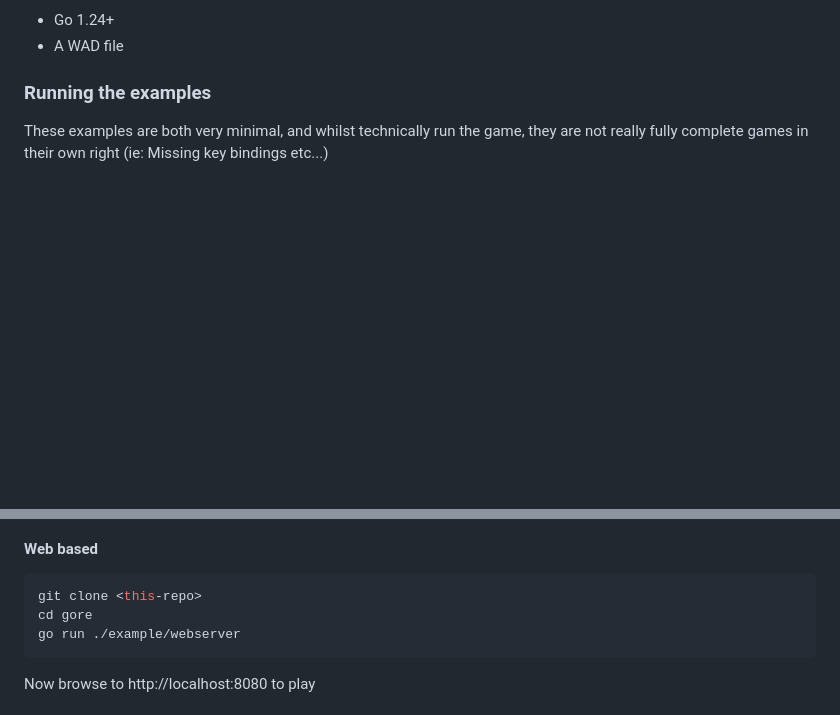
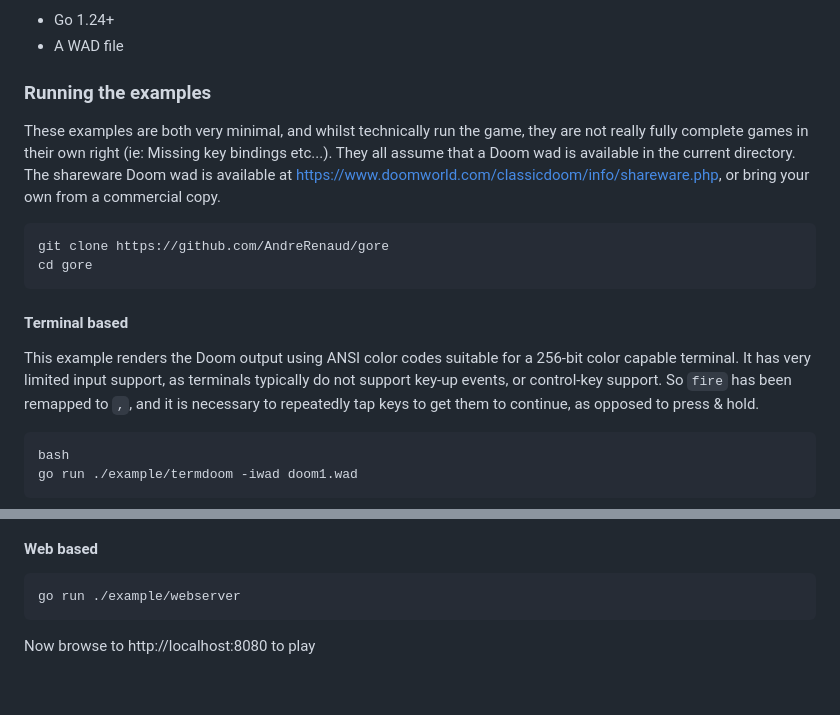
Before and after one commit to abdullahimubarak935-creator/gore, a Markdown page: README.md, 2 parts joined by grey strips. Drawn GitHub-style; blank space fills up the shorter version.

````diff
--- a/README.md
+++ b/README.md
@@ -33,4 +33,17 @@ The original C code was converted to Go using (modernc.org/ccgo/v4), by cznic (h
 - A WAD file
 
 ### Running the examples
-These examples are both very minimal, and whilst technically run the game, they are not really fully complete games in their own right (ie: Missing key bindings etc...)
+These examples are both very minimal, and whilst technically run the game, they are not really fully complete games in their own right (ie: Missing key bindings etc...). They all assume that a Doom wad is available in the current directory. The shareware Doom wad is available at https://www.doomworld.com/classicdoom/info/shareware.php, or bring your own from a commercial copy.
+
+```bash
+git clone https://github.com/AndreRenaud/gore
+cd gore
+```
+
+#### Terminal based
+This example renders the Doom output using ANSI color codes suitable for a 256-bit color capable terminal. It has very limited input support, as terminals typically do not support key-up events, or control-key support. So `fire` has been remapped to `,`, and it is necessary to repeatedly tap keys to get them to continue, as opposed to press & hold.
+```
+bash
+go run ./example/termdoom -iwad doom1.wad
+```
+
@@ -37,7 +52,5 @@ These examples are both very minimal, and whilst technically run the game, they
 #### Web based
 ```bash
-git clone <this-repo>
-cd gore
 go run ./example/webserver
 ```
 Now browse to http://localhost:8080 to play
````
Also changed, not shown: other parts of README.md (+2 -0 lines).
